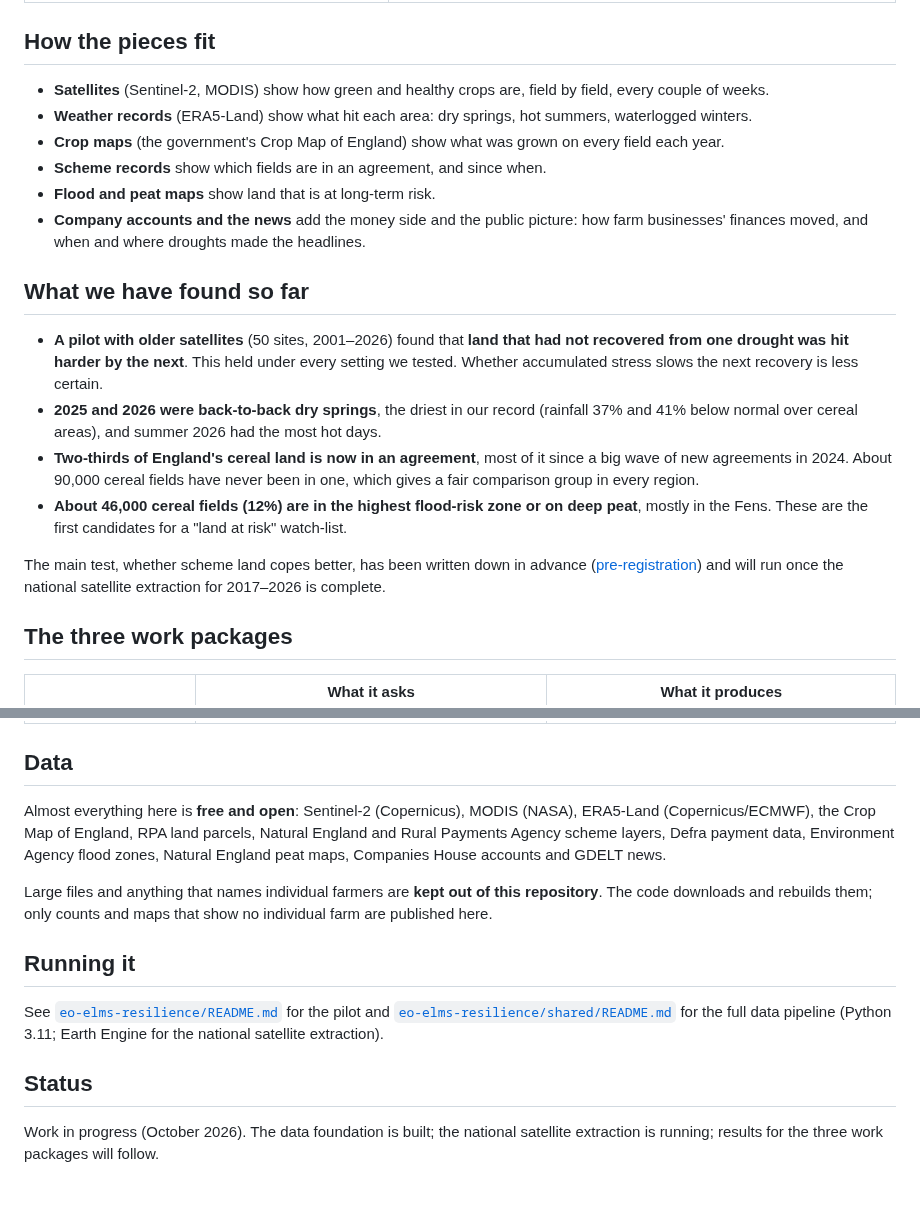
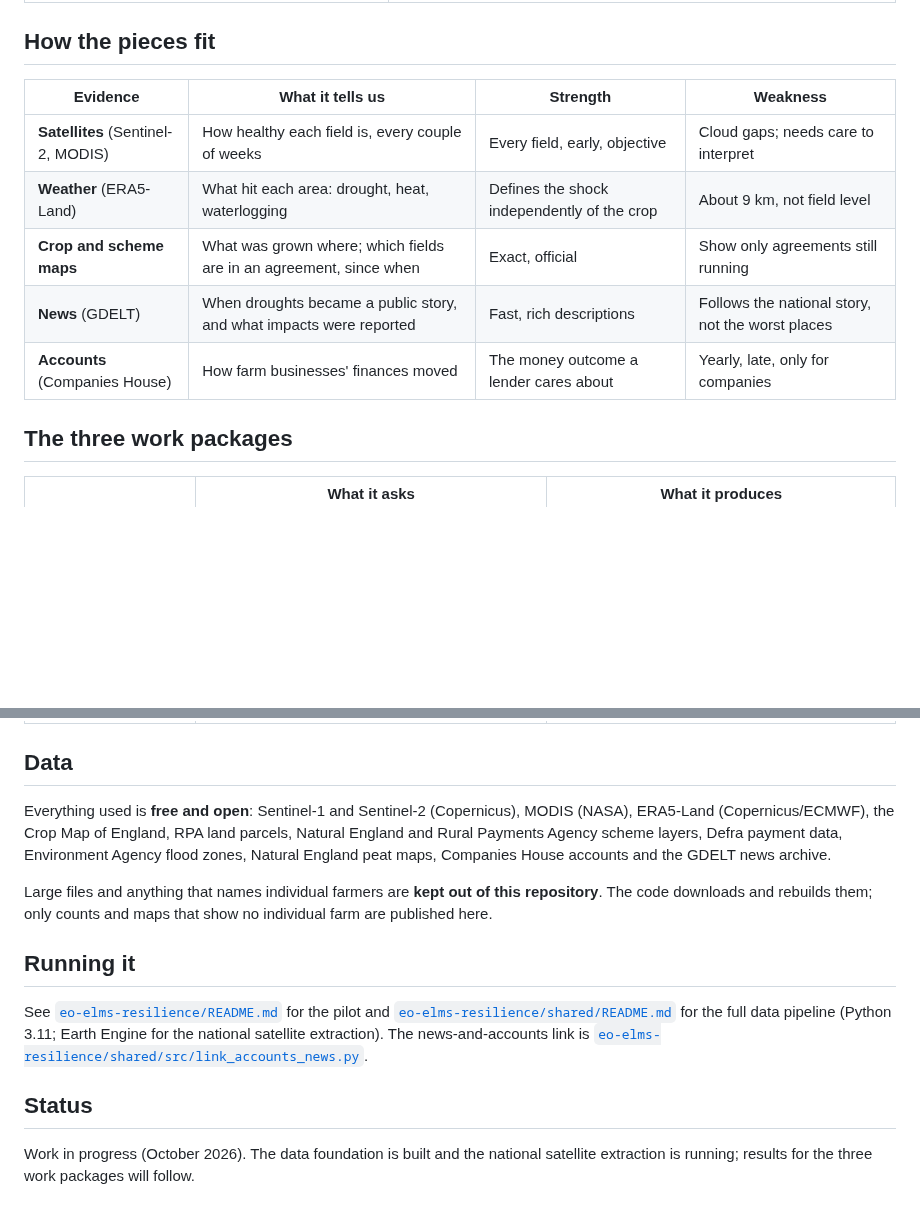
Before and after one commit to christophe-christiaen/SentiNews, a Markdown page: README.md, 2 parts joined by grey strips. Rendered like a GitHub page; blank space fills up the shorter version.

```diff
--- a/README.md
+++ b/README.md
@@ -34,29 +57,13 @@ A bank funding farms has a stake in all three: they show where to call customers
 
 ## How the pieces fit
 
-- **Satellites** (Sentinel-2, MODIS) show how green and healthy crops are, field by field, every couple of weeks.
-- **Weather records** (ERA5-Land) show what hit each area: dry springs, hot summers, waterlogged winters.
-- **Crop maps** (the government's Crop Map of England) show what was grown on every field each year.
-- **Scheme records** show which fields are in an agreement, and since when.
-- **Flood and peat maps** show land that is at long-term risk.
-- **Company accounts and the news** add the money side and the public picture: how farm businesses' finances moved,
-  and when and where droughts made the headlines.
-
-## What we have found so far
-
-- **A pilot with older satellites** (50 sites, 2001–2026) found that **land that had not recovered from one drought was
-  hit harder by the next**. This held under every setting we tested. Whether accumulated stress slows the next
-  recovery is less certain.
-- **2025 and 2026 were back-to-back dry springs**, the driest in our record (rainfall 37% and 41% below normal over
-  cereal areas), and summer 2026 had the most hot days.
-- **Two-thirds of England's cereal land is now in an agreement**, most of it since a big wave of new agreements
-  in 2024. About 90,000 cereal fields have never been in one, which gives a fair comparison group in every region.
-- **About 46,000 cereal fields (12%) are in the highest flood-risk zone or on deep peat**, mostly in the Fens. These
-  are the first candidates for a "land at risk" watch-list.
-
-The main test, whether scheme land copes better, has been written down in advance
-([pre-registration](eo-elms-resilience/wp3_elms_effect/results/preregistration.md)) and will run once the national
-satellite extraction for 2017–2026 is complete.
+| Evidence | What it tells us | Strength | Weakness |
+|---|---|---|---|
+| **Satellites** (Sentinel-2, MODIS) | How healthy each field is, every couple of weeks | Every field, early, objective | Cloud gaps; needs care to interpret |
+| **Weather** (ERA5-Land) | What hit each area: drought, heat, waterlogging | Defines the shock independently of the crop | About 9 km, not field level |
+| **Crop and scheme maps** | What was grown where; which fields are in an agreement, since when | Exact, official | Show only agreements still running |
+| **News** (GDELT) | When droughts became a public story, and what impacts were reported | Fast, rich descriptions | Follows the national story, not the worst places |
+| **Accounts** (Companies House) | How farm businesses' finances moved | The money outcome a lender cares about | Yearly, late, only for companies |
 
 ## The three work packages
 
@@ -68,9 +75,10 @@ satellite extraction for 2017–2026 is complete.
 
 ## Data
 
-Almost everything here is **free and open**: Sentinel-2 (Copernicus), MODIS (NASA), ERA5-Land (Copernicus/ECMWF),
-the Crop Map of England, RPA land parcels, Natural England and Rural Payments Agency scheme layers, Defra payment
-data, Environment Agency flood zones, Natural England peat maps, Companies House accounts and GDELT news.
+Everything used is **free and open**: Sentinel-1 and Sentinel-2 (Copernicus), MODIS (NASA), ERA5-Land
+(Copernicus/ECMWF), the Crop Map of England, RPA land parcels, Natural England and Rural Payments Agency scheme layers,
+Defra payment data, Environment Agency flood zones, Natural England peat maps, Companies House accounts and the GDELT
+news archive.
 
 Large files and anything that names individual farmers are **kept out of this repository**. The code downloads and
 rebuilds them; only counts and maps that show no individual farm are published here.
@@ -79,9 +87,10 @@ rebuilds them; only counts and maps that show no individual farm are published h
 
 See [`eo-elms-resilience/README.md`](eo-elms-resilience/README.md) for the pilot and
 [`eo-elms-resilience/shared/README.md`](eo-elms-resilience/shared/README.md) for the full data pipeline (Python 3.11;
-Earth Engine for the national satellite extraction).
+Earth Engine for the national satellite extraction). The news-and-accounts link is
+[`eo-elms-resilience/shared/src/link_accounts_news.py`](eo-elms-resilience/shared/src/link_accounts_news.py).
 
 ## Status
 
-Work in progress (October 2026). The data foundation is built; the national satellite extraction is running; results
-for the three work packages will follow.
+Work in progress (October 2026). The data foundation is built and the national satellite extraction is running;
+results for the three work packages will follow.
```
Also changed, not shown: other parts of README.md (+41 -18 lines), eo-elms-resilience/results/maps/accounts_news.png (added), 3 other files.
